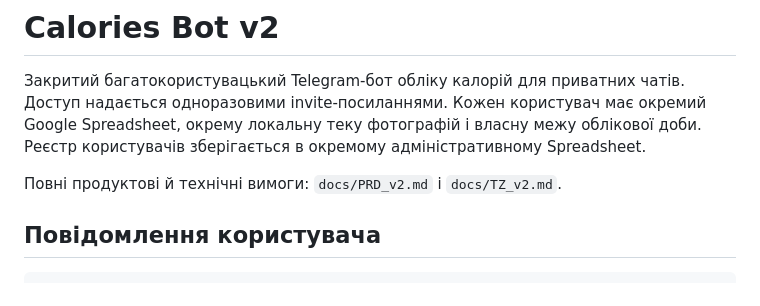
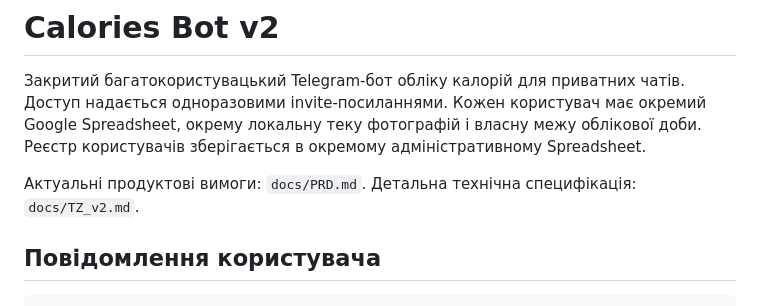
Before and after one commit to morigo2015/calories_bot, a Markdown page: docs/README.md, the part around the change. Rendered like a GitHub page.

```diff
--- a/docs/README.md
+++ b/docs/README.md
@@ -5,7 +5,8 @@
 Google Spreadsheet, окрему локальну теку фотографій і власну межу облікової
 доби. Реєстр користувачів зберігається в окремому адміністративному Spreadsheet.
 
-Повні продуктові й технічні вимоги: `docs/PRD_v2.md` і `docs/TZ_v2.md`.
+Актуальні продуктові вимоги: `docs/PRD.md`. Детальна технічна специфікація:
+`docs/TZ_v2.md`.
 
 ## Повідомлення користувача
 
```
Also changed, not shown: docs/PRD.md (+150 -146 lines), docs/PRD_v2.md (+2 -0 lines).
